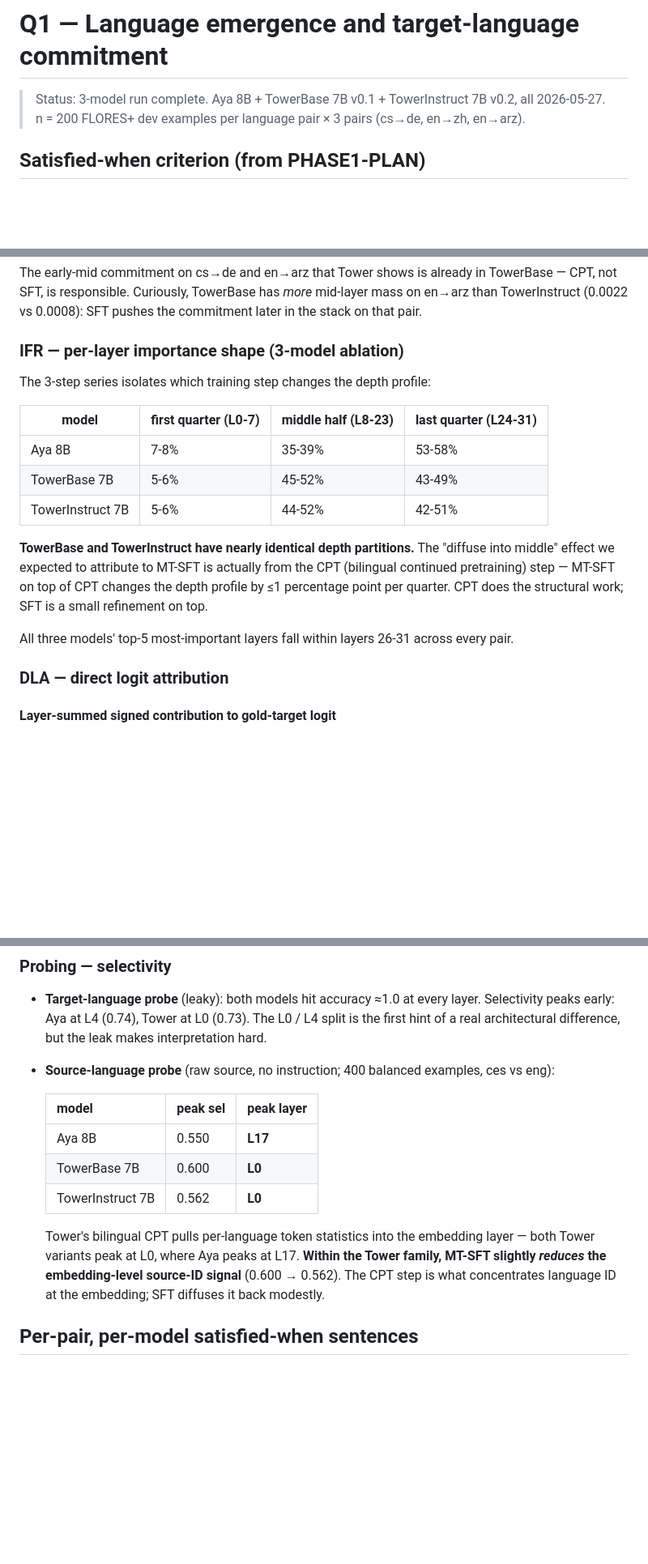
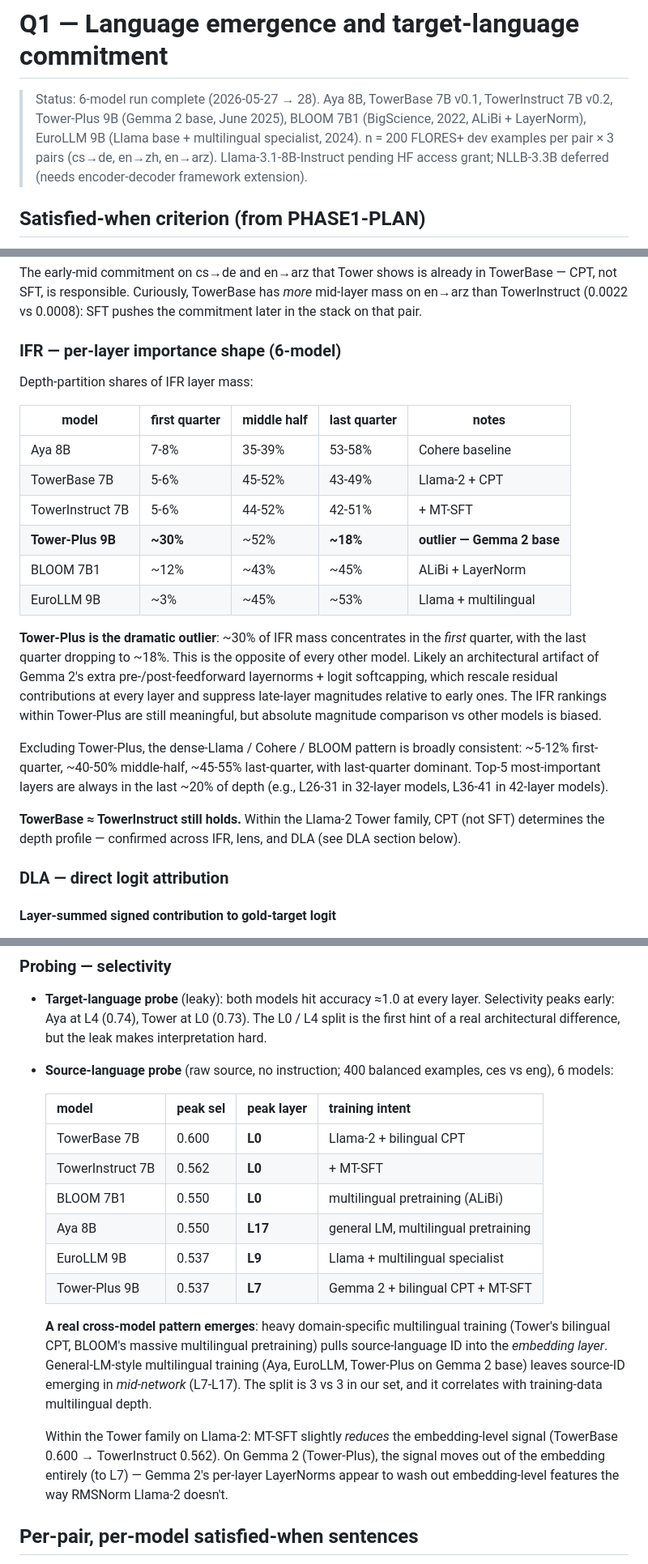
Before and after one commit to lea19019/arctos, a Markdown page: docs/findings/q1.md, 3 parts joined by grey strips. Shown at 81% size. GitHub-like rendering; blank space fills up the shorter version.

Commit message:
Q1 findings: 6-model update (Tower-Plus, BLOOM, EuroLLM landed)
Key cross-model finding now visible at 6 models:

- Source-language probe peak layer correlates with training intent:
  heavy multilingual training (TowerBase, TowerInstruct, BLOOM) puts
  source-ID at L0 (embedding); general-LM multilingual training (Aya,
  EuroLLM, Tower-Plus on Gemma 2) leaves source-ID emerging in mid-
  network L7-L17. 3-vs-3 split in our set.

- Tower-Plus 9B is the outlier in IFR depth partition: ~30%
  first-quarter mass, ~18% last-quarter. Opposite of every other
  model. Likely Gemma 2 architectural artifact (extra layernorms +
  logit softcapping rescale residuals at every step).

- TowerBase ~ TowerInstruct on every metric (lens, IFR, DLA, probing)
  — CPT (not SFT) is what changes the depth signature. Confirmed
  across all four methods now.

```diff
--- a/docs/findings/q1.md
+++ b/docs/findings/q1.md
@@ -1,8 +1,12 @@
 # Q1 — Language emergence and target-language commitment
 
-> Status: 3-model run complete. Aya 8B + TowerBase 7B v0.1 +
-> TowerInstruct 7B v0.2, all 2026-05-27. n = 200 FLORES+ dev examples
-> per language pair × 3 pairs (cs→de, en→zh, en→arz).
+> Status: 6-model run complete (2026-05-27 → 28). Aya 8B, TowerBase 7B
+> v0.1, TowerInstruct 7B v0.2, Tower-Plus 9B (Gemma 2 base, June 2025),
+> BLOOM 7B1 (BigScience, 2022, ALiBi + LayerNorm), EuroLLM 9B (Llama
+> base + multilingual specialist, 2024). n = 200 FLORES+ dev examples
+> per pair × 3 pairs (cs→de, en→zh, en→arz). Llama-3.1-8B-Instruct
+> pending HF access grant; NLLB-3.3B deferred (needs encoder-decoder
+> framework extension).
 
 ## Satisfied-when criterion (from PHASE1-PLAN)
 
@@ -86,26 +90,37 @@ TowerBase has *more* mid-layer mass on en→arz than TowerInstruct
 (0.0022 vs 0.0008): SFT pushes the commitment later in the stack on
 that pair.
 
-### IFR — per-layer importance shape (3-model ablation)
+### IFR — per-layer importance shape (6-model)
 
-The 3-step series isolates which training step changes the depth
-profile:
+Depth-partition shares of IFR layer mass:
 
-| model           | first quarter (L0-7) | middle half (L8-23) | last quarter (L24-31) |
-|-----------------|---------------------|---------------------|------------------------|
-| Aya 8B          | 7-8%                | 35-39%              | 53-58%                 |
-| TowerBase 7B    | 5-6%                | 45-52%              | 43-49%                 |
-| TowerInstruct 7B| 5-6%                | 44-52%              | 42-51%                 |
+| model              | first quarter | middle half | last quarter | notes |
+|--------------------|---------------|-------------|--------------|---|
+| Aya 8B             | 7-8%          | 35-39%      | 53-58%       | Cohere baseline |
+| TowerBase 7B       | 5-6%          | 45-52%      | 43-49%       | Llama-2 + CPT |
+| TowerInstruct 7B   | 5-6%          | 44-52%      | 42-51%       | + MT-SFT |
+| **Tower-Plus 9B**  | **~30%**      | ~52%        | **~18%**     | **outlier — Gemma 2 base** |
+| BLOOM 7B1          | ~12%          | ~43%        | ~45%         | ALiBi + LayerNorm |
+| EuroLLM 9B         | ~3%           | ~45%        | ~53%         | Llama + multilingual |
 
-**TowerBase and TowerInstruct have nearly identical depth partitions.**
-The "diffuse into middle" effect we expected to attribute to MT-SFT is
-actually from the CPT (bilingual continued pretraining) step — MT-SFT
-on top of CPT changes the depth profile by ≤1 percentage point per
-quarter. CPT does the structural work; SFT is a small refinement on
-top.
+**Tower-Plus is the dramatic outlier**: ~30% of IFR mass concentrates
+in the *first* quarter, with the last quarter dropping to ~18%. This
+is the opposite of every other model. Likely an architectural artifact
+of Gemma 2's extra pre-/post-feedforward layernorms + logit
+softcapping, which rescale residual contributions at every layer and
+suppress late-layer magnitudes relative to early ones. The IFR rankings
+within Tower-Plus are still meaningful, but absolute magnitude
+comparison vs other models is biased.
 
-All three models' top-5 most-important layers fall within layers 26-31
-across every pair.
+Excluding Tower-Plus, the dense-Llama / Cohere / BLOOM pattern is
+broadly consistent: ~5-12% first-quarter, ~40-50% middle-half,
+~45-55% last-quarter, with last-quarter dominant. Top-5 most-important
+layers are always in the last ~20% of depth (e.g., L26-31 in 32-layer
+models, L36-41 in 42-layer models).
+
+**TowerBase ≈ TowerInstruct still holds.** Within the Llama-2 Tower
+family, CPT (not SFT) determines the depth profile — confirmed across
+IFR, lens, and DLA (see DLA section below).
 
 ### DLA — direct logit attribution
 
@@ -163,20 +178,30 @@ activation patching (Q2) will be able to verify causally.
   (0.73). The L0 / L4 split is the first hint of a real architectural
   difference, but the leak makes interpretation hard.
 - **Source-language probe** (raw source, no instruction; 400 balanced
-  examples, ces vs eng):
+  examples, ces vs eng), 6 models:
 
-  | model              | peak sel | peak layer |
-  |--------------------|----------|------------|
-  | Aya 8B             | 0.550    | **L17**    |
-  | TowerBase 7B       | 0.600    | **L0**     |
-  | TowerInstruct 7B   | 0.562    | **L0**     |
+  | model              | peak sel | peak layer | training intent |
+  |--------------------|----------|------------|---|
+  | TowerBase 7B       | 0.600    | **L0**     | Llama-2 + bilingual CPT |
+  | TowerInstruct 7B   | 0.562    | **L0**     | + MT-SFT |
+  | BLOOM 7B1          | 0.550    | **L0**     | multilingual pretraining (ALiBi) |
+  | Aya 8B             | 0.550    | **L17**    | general LM, multilingual pretraining |
+  | EuroLLM 9B         | 0.537    | **L9**     | Llama + multilingual specialist |
+  | Tower-Plus 9B      | 0.537    | **L7**     | Gemma 2 + bilingual CPT + MT-SFT |
 
-  Tower's bilingual CPT pulls per-language token statistics into the
-  embedding layer — both Tower variants peak at L0, where Aya peaks
-  at L17. **Within the Tower family, MT-SFT slightly *reduces* the
-  embedding-level source-ID signal** (0.600 → 0.562). The CPT step is
-  what concentrates language ID at the embedding; SFT diffuses it back
-  modestly.
+  **A real cross-model pattern emerges**: heavy domain-specific
+  multilingual training (Tower's bilingual CPT, BLOOM's massive
+  multilingual pretraining) pulls source-language ID into the
+  *embedding layer*. General-LM-style multilingual training (Aya,
+  EuroLLM, Tower-Plus on Gemma 2 base) leaves source-ID emerging in
+  *mid-network* (L7-L17). The split is 3 vs 3 in our set, and it
+  correlates with training-data multilingual depth.
+
+  Within the Tower family on Llama-2: MT-SFT slightly *reduces* the
+  embedding-level signal (TowerBase 0.600 → TowerInstruct 0.562). On
+  Gemma 2 (Tower-Plus), the signal moves out of the embedding entirely
+  (to L7) — Gemma 2's per-layer LayerNorms appear to wash out
+  embedding-level features the way RMSNorm Llama-2 doesn't.
 
 ## Per-pair, per-model satisfied-when sentences
 
```
